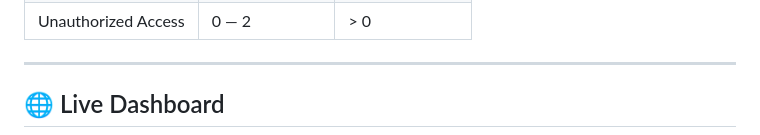
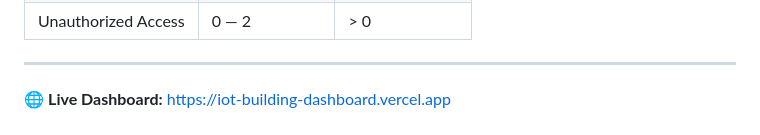
Before and after one commit to ArvanHunt/IoT-Building-Infrastructure, a Markdown page: README.md, the part around one of its changes. Drawn GitHub-style.

```diff
--- a/README.md
+++ b/README.md
@@ -205,5 +205,5 @@ The IoT simulator generates realistic building data every 5 seconds:
 
 ---
 
-## 🌐 Live Dashboard
+🌐 **Live Dashboard:** [https://iot-building-dashboard.vercel.app](https://iot-building-dashboard.vercel.app)
 
```
Also changed, not shown: other parts of README.md (+1 -4 lines).
